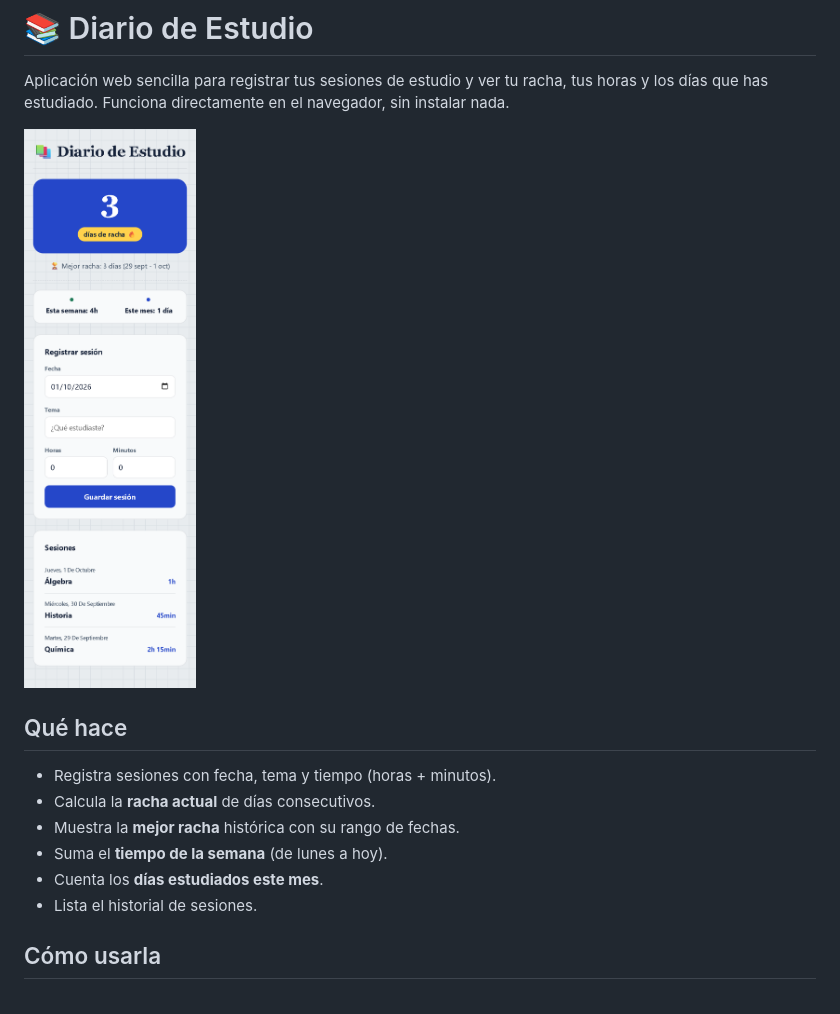
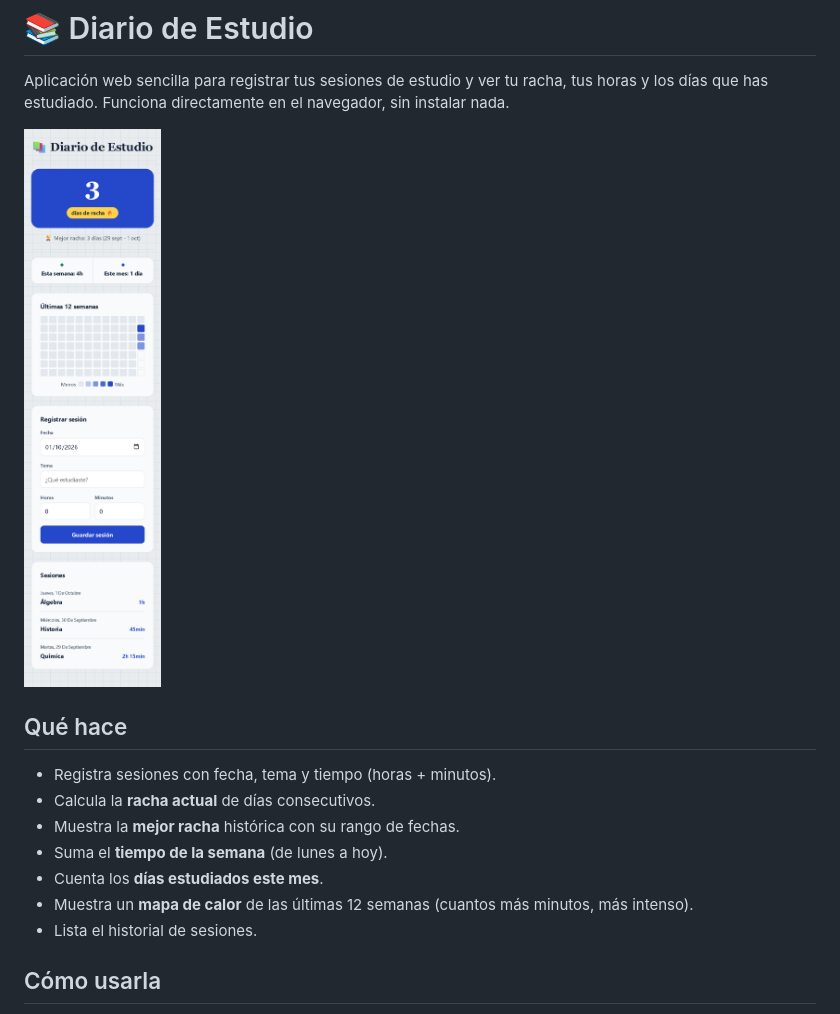
Before and after one commit to NikkenGP/diario-estudio, a Markdown page: README.md, the part around one of its changes. Drawn GitHub-style; pictures changed too: docs/captura-movil.png.

Commit message:
feat: mapa de calor de las ultimas 12 semanas (001-heat-map)

```diff
--- a/README.md
+++ b/README.md
@@ -13,6 +13,7 @@ sin instalar nada.
 - Muestra la **mejor racha** histórica con su rango de fechas.
 - Suma el **tiempo de la semana** (de lunes a hoy).
 - Cuenta los **días estudiados este mes**.
+- Muestra un **mapa de calor** de las últimas 12 semanas (cuantos más minutos, más intenso).
 - Lista el historial de sesiones.
 
 ## Cómo usarla
```
Also changed, not shown: other parts of README.md (+16 -4 lines), MEMORY.md (+4 -1 lines), specs/001-heat-map/tasks.md (+17 -17 lines), 5 other files.
